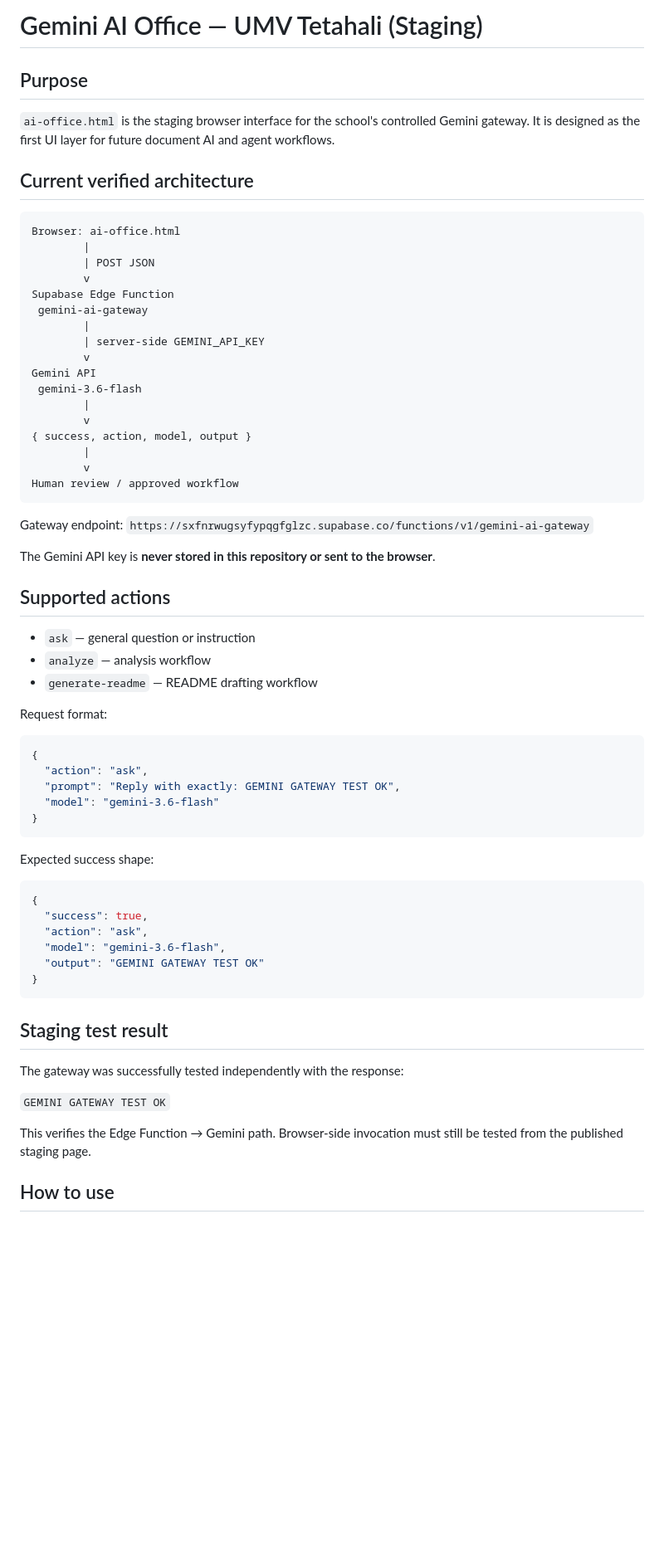
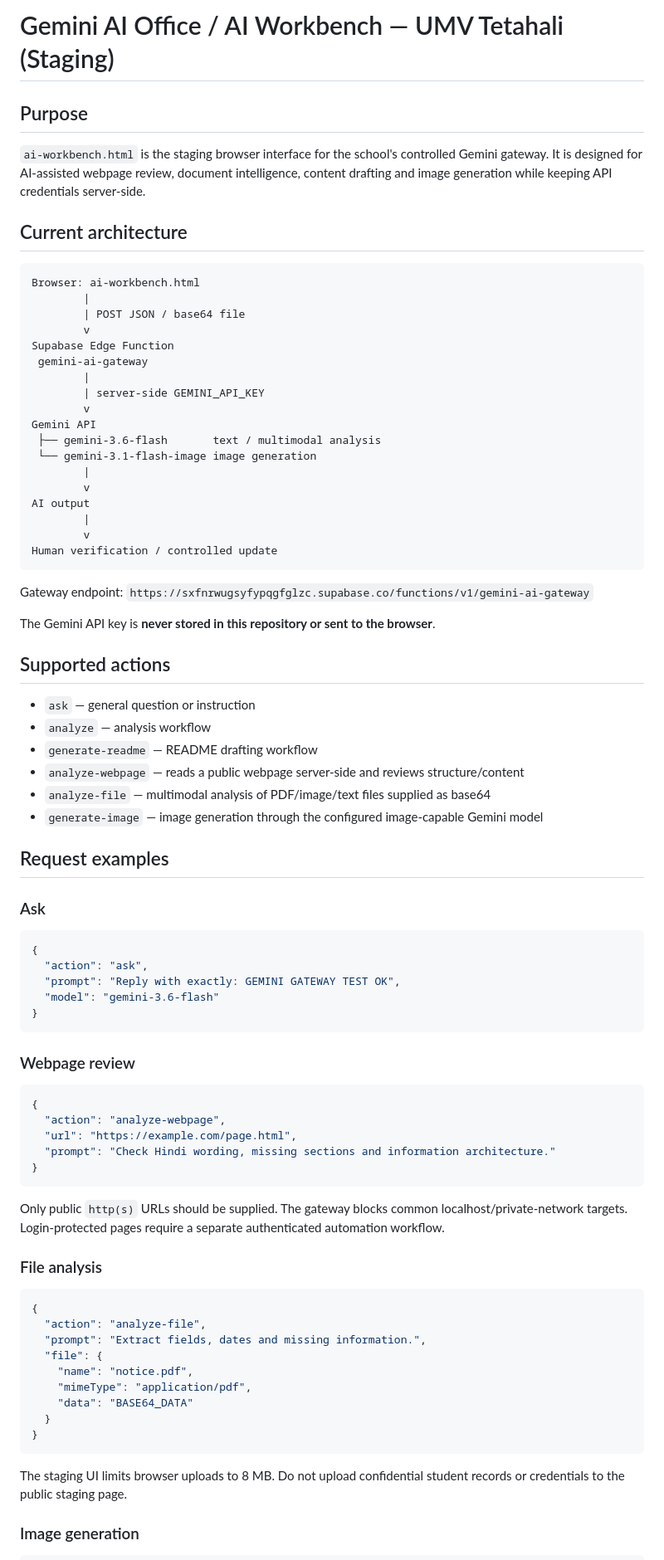
Before and after one commit to zzpsah/umv-tetahali-staging, a Markdown page: it-services/ai-office/README.md, the part around one of its changes. Shown at 83% size. GitHub-like rendering; blank space fills up the shorter version.

Commit message:
Document AI Workbench gateway modules

````diff
--- a/it-services/ai-office/README.md
+++ b/it-services/ai-office/README.md
@@ -1,15 +1,15 @@
-# Gemini AI Office — UMV Tetahali (Staging)
+# Gemini AI Office / AI Workbench — UMV Tetahali (Staging)
 
 ## Purpose
 
-`ai-office.html` is the staging browser interface for the school's controlled Gemini gateway. It is designed as the first UI layer for future document AI and agent workflows.
+`ai-workbench.html` is the staging browser interface for the school's controlled Gemini gateway. It is designed for AI-assisted webpage review, document intelligence, content drafting and image generation while keeping API credentials server-side.
 
-## Current verified architecture
+## Current architecture
 
 ```text
-Browser: ai-office.html
+Browser: ai-workbench.html
         |
-        | POST JSON
+        | POST JSON / base64 file
         v
 Supabase Edge Function
  gemini-ai-gateway
@@ -17,13 +17,14 @@ Supabase Edge Function
         | server-side GEMINI_API_KEY
         v
 Gemini API
- gemini-3.6-flash
+ ├── gemini-3.6-flash       text / multimodal analysis
+ └── gemini-3.1-flash-image image generation
         |
         v
-{ success, action, model, output }
+AI output
         |
         v
-Human review / approved workflow
+Human verification / controlled update
 ```
 
 Gateway endpoint:
@@ -36,8 +37,13 @@ The Gemini API key is **never stored in this repository or sent to the browser**
 - `ask` — general question or instruction
 - `analyze` — analysis workflow
 - `generate-readme` — README drafting workflow
+- `analyze-webpage` — reads a public webpage server-side and reviews structure/content
+- `analyze-file` — multimodal analysis of PDF/image/text files supplied as base64
+- `generate-image` — image generation through the configured image-capable Gemini model
 
-Request format:
+## Request examples
+
+### Ask
 
 ```json
 {
@@ -47,24 +53,33 @@ Request format:
 }
 ```
 
-Expected success shape:
+### Webpage review
 
 ```json
 {
-  "success": true,
-  "action": "ask",
-  "model": "gemini-3.6-flash",
-  "output": "GEMINI GATEWAY TEST OK"
+  "action": "analyze-webpage",
+  "url": "https://example.com/page.html",
+  "prompt": "Check Hindi wording, missing sections and information architecture."
 }
 ```
 
-## Staging test result
+Only public `http(s)` URLs should be supplied. The gateway blocks common localhost/private-network targets. Login-protected pages require a separate authenticated automation workflow.
 
-The gateway was successfully tested independently with the response:
+### File analysis
 
-`GEMINI GATEWAY TEST OK`
+```json
+{
+  "action": "analyze-file",
+  "prompt": "Extract fields, dates and missing information.",
+  "file": {
+    "name": "notice.pdf",
+    "mimeType": "application/pdf",
+    "data": "BASE64_DATA"
+  }
+}
+```
 
-This verifies the Edge Function → Gemini path. Browser-side invocation must still be tested from the published staging page.
+The staging UI limits browser uploads to 8 MB. Do not upload confidential student records or credentials to the public staging page.
 
-## How to use
+### Image generation
 
````
Also changed, not shown: other parts of it-services/ai-office/README.md (+70 -28 lines).
